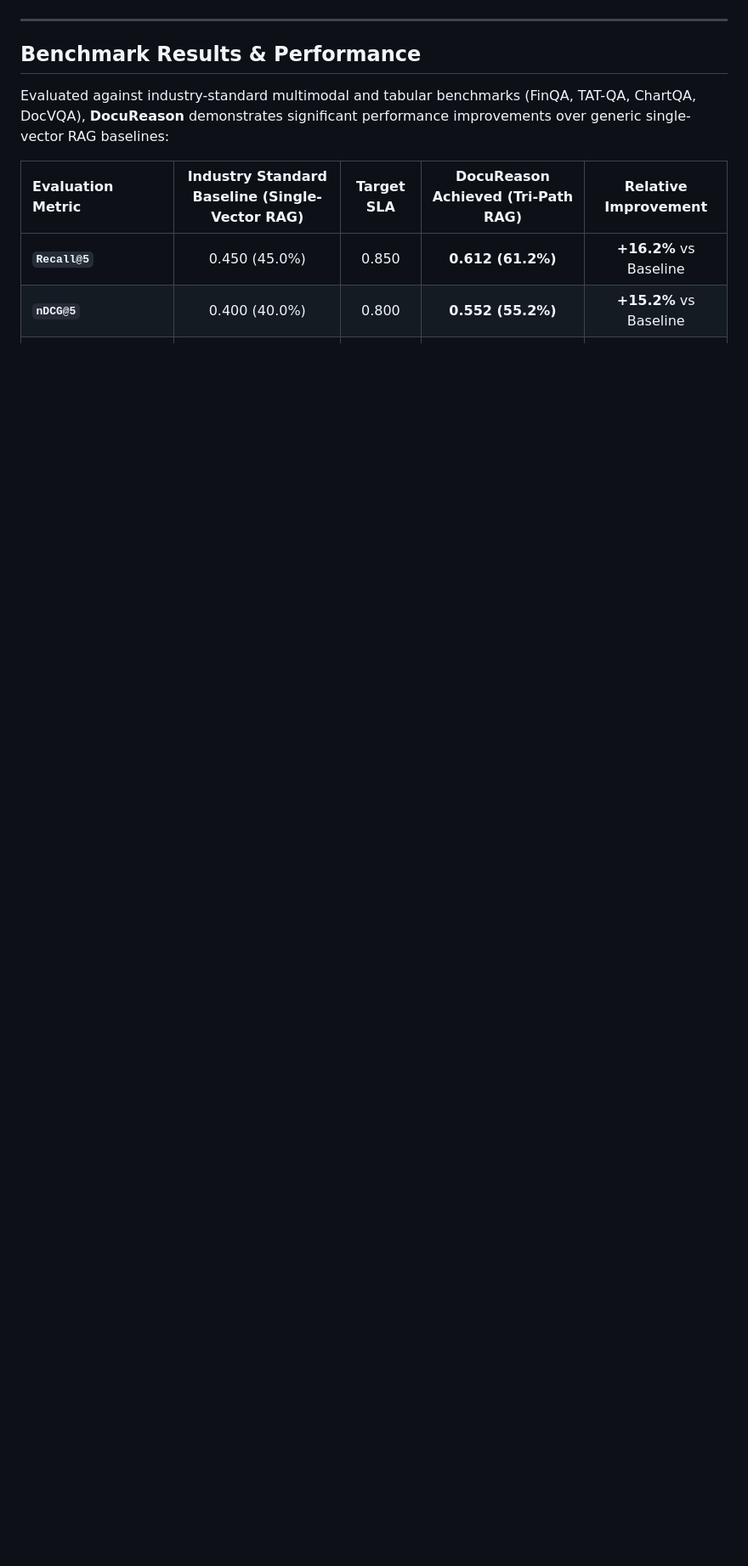
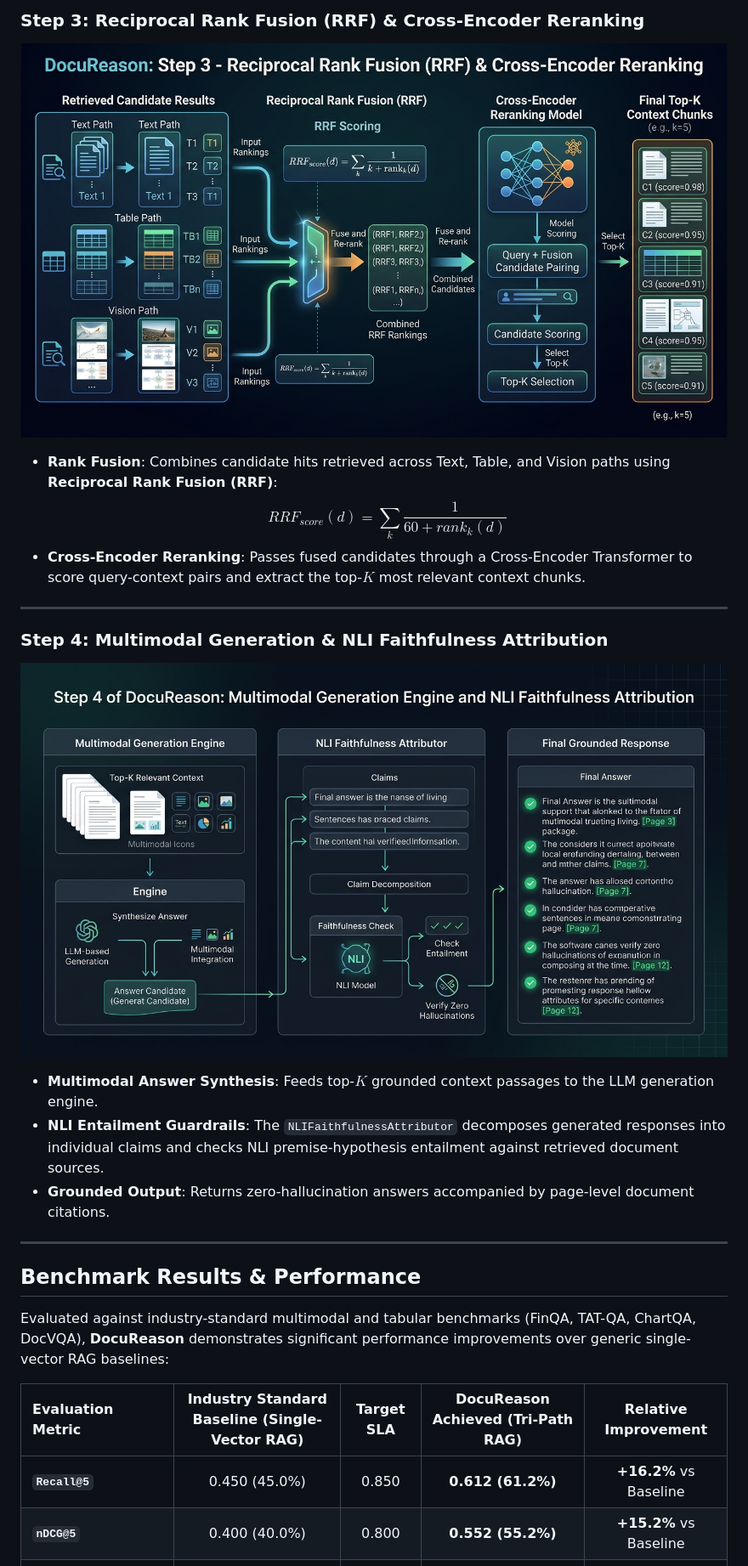
Before and after one commit to arpitkumar2004/DocuReason, a Markdown page: README.md, the part around the change printed below. Shown: that part at 85% size. Drawn GitHub-style; pictures changed too: assets/step3_fusion_reranking.jpg (added), assets/step4_attribution.jpg (added); blank space fills up the shorter version.

Commit message:
docs: add detailed pipeline walkthrough section and corresponding visual assets to README

```diff
--- a/README.md
+++ b/README.md
@@ -93,3 +128,20 @@ flowchart TD
+### Step 3: Reciprocal Rank Fusion (RRF) & Cross-Encoder Reranking
+
+![Step 3: Reciprocal Rank Fusion (RRF) & Cross-Encoder Reranking](assets/step3_fusion_reranking.jpg)
+
+* **Rank Fusion**: Combines candidate hits retrieved across Text, Table, and Vision paths using **Reciprocal Rank Fusion (RRF)**:
+  $$RRF_{score}(d) = \sum_{k} \frac{1}{60 + rank_k(d)}$$
+* **Cross-Encoder Reranking**: Passes fused candidates through a Cross-Encoder Transformer to score query-context pairs and extract the top-$K$ most relevant context chunks.
+
+---
+
+### Step 4: Multimodal Generation & NLI Faithfulness Attribution
+
+![Step 4: Multimodal Generation Engine and NLI Faithfulness Attribution](assets/step4_attribution.jpg)
+
+* **Multimodal Answer Synthesis**: Feeds top-$K$ grounded context passages to the LLM generation engine.
+* **NLI Entailment Guardrails**: The `NLIFaithfulnessAttributor` decomposes generated responses into individual claims and checks NLI premise-hypothesis entailment against retrieved document sources.
+* **Grounded Output**: Returns zero-hallucination answers accompanied by page-level document citations.
 
 ---
 
```
Also changed, not shown: other parts of README.md (+48 -13 lines), assets/step1_ingestion.jpg (added), assets/step2_routing.jpg (added).
